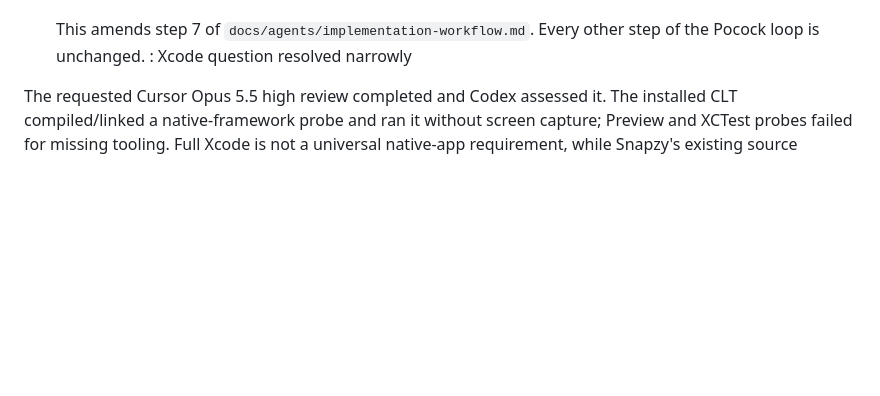
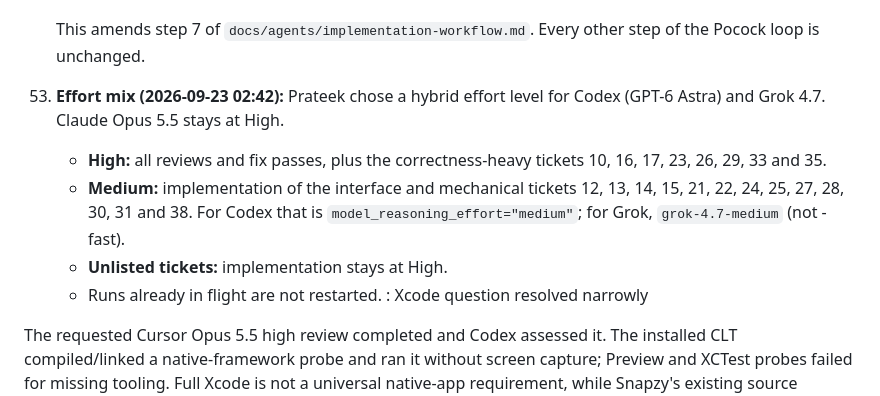
Before and after one commit to prateeksingh1092/screenshot-app, a Markdown page: .scratch/screenshot-mvp/decisions.md, the part around the change. Rendered like a GitHub page; blank space fills up the shorter version.

Commit message:
Decision 53: hybrid effort mix for Codex and Grok; document in workflow
Co-authored-by: Cursor <cursoragent@cursor.com>

```diff
--- a/.scratch/screenshot-mvp/decisions.md
+++ b/.scratch/screenshot-mvp/decisions.md
@@ -101,6 +101,11 @@ Prateek asked for a red-team review and for the mutually agreed amendments to be
     - Batch integration: 2–3 reviewed-and-fixed tickets merge into one integration branch, with one full suite run. On red, fall back to one-at-a-time merging to find the culprit.
 
     This amends step 7 of `docs/agents/implementation-workflow.md`. Every other step of the Pocock loop is unchanged.
+53. **Effort mix (2026-09-23 02:42):** Prateek chose a hybrid effort level for Codex (GPT-6 Astra) and Grok 4.7. Claude Opus 5.5 stays at High.
+    - **High:** all reviews and fix passes, plus the correctness-heavy tickets 10, 16, 17, 23, 26, 29, 33 and 35.
+    - **Medium:** implementation of the interface and mechanical tickets 12, 13, 14, 15, 21, 22, 24, 25, 27, 28, 30, 31 and 38. For Codex that is `model_reasoning_effort="medium"`; for Grok, `grok-4.7-medium` (not -fast).
+    - **Unlisted tickets:** implementation stays at High.
+    - Runs already in flight are not restarted.
 : Xcode question resolved narrowly
 
 The requested Cursor Opus 5.5 high review completed and Codex assessed it. The installed CLT compiled/linked a native-framework probe and ran it without screen capture; Preview and XCTest probes failed for missing tooling. Full Xcode is not a universal native-app requirement, while Snapzy's existing source build/tests still depend on Xcode tooling. This is factual evaluation evidence, not approval to change the foundation or port its build system. See [Codex's assessment](../../docs/research/2026-09-22-xcode-necessity-assessment.md).
```
Also changed, not shown: docs/agents/implementation-workflow.md (+8 -0 lines).
